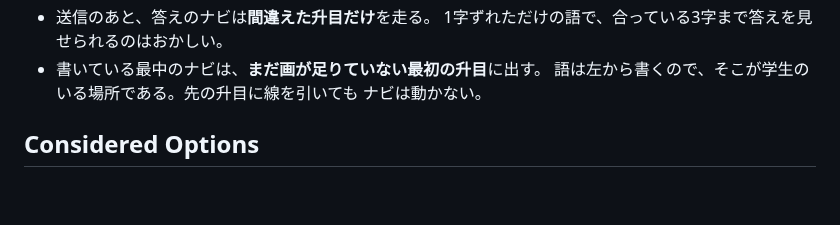
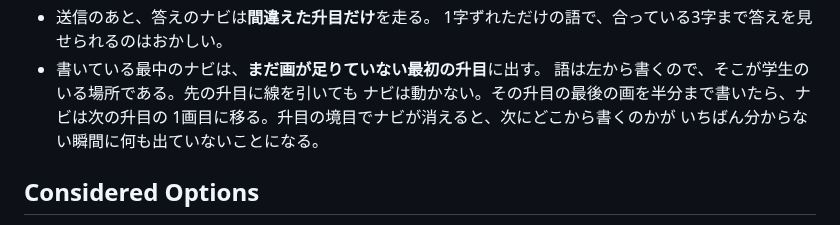
Before and after one commit to rahiseko-alt/moji, a Markdown page: docs/adr/0016-a-word-is-one-item-in-a-row-of-cells.md, the part around the change. Drawn GitHub-style; blank space fills up the shorter version.

Commit message:
docs: ナビが升目をまたぐ決まりをADR 0016に書く
Co-Authored-By: Claude Opus 5 <noreply@anthropic.com>
Claude-Session: https://claude.ai/code/session_01CHpNenJJi6CyyuwFeBBMmM

```diff
--- a/docs/adr/0016-a-word-is-one-item-in-a-row-of-cells.md
+++ b/docs/adr/0016-a-word-is-one-item-in-a-row-of-cells.md
@@ -18,7 +18,9 @@ status: accepted
   1字ずれただけの語で、合っている3字まで答えを見せられるのはおかしい。
 - 書いている最中のナビは、**まだ画が足りていない最初の升目**に出す。
   語は左から書くので、そこが学生のいる場所である。先の升目に線を引いても
-  ナビは動かない。
+  ナビは動かない。その升目の最後の画を半分まで書いたら、ナビは次の升目の
+  1画目に移る。升目の境目でナビが消えると、次にどこから書くのかが
+  いちばん分からない瞬間に何も出ていないことになる。
 
 ## Considered Options
 
```
